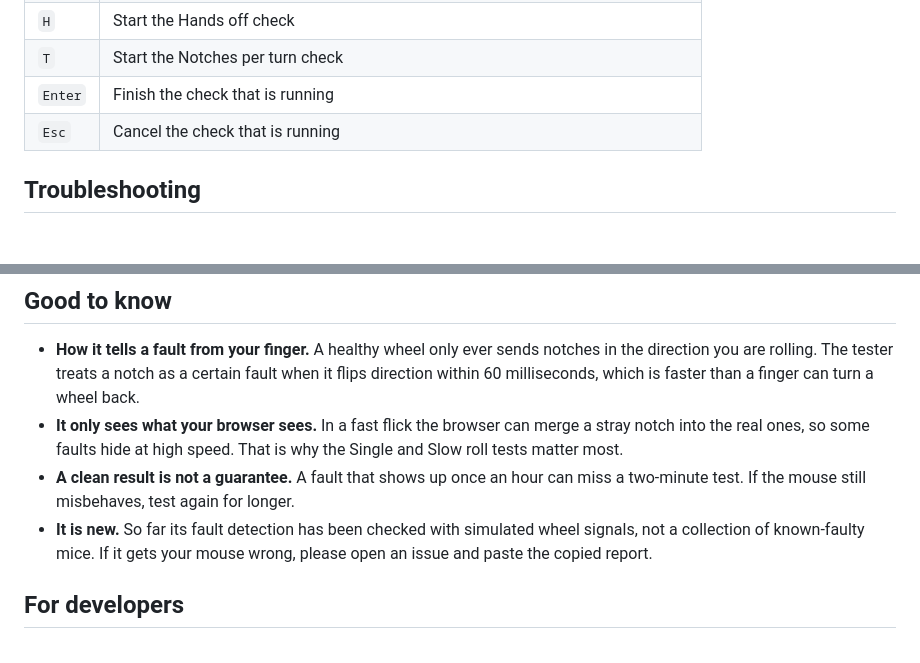
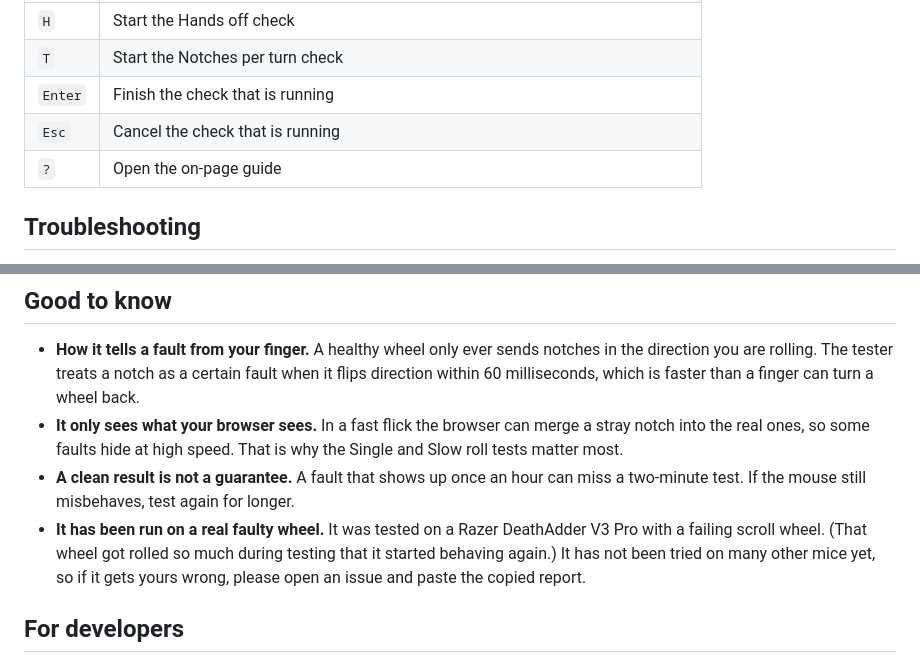
Before and after one commit to SirSnipesalot/scroll-wheel-tester, a Markdown page: README.md, 2 parts joined by grey strips. GitHub-like rendering; blank space fills up the shorter version.

```diff
--- a/README.md
+++ b/README.md
@@ -129,6 +129,7 @@ If the fault is still there after all that, it is the mouse. Under warranty, sen
 | `T` | Start the Notches per turn check |
 | `Enter` | Finish the check that is running |
 | `Esc` | Cancel the check that is running |
+| `?` | Open the on-page guide |
 
 ## Troubleshooting
 
@@ -151,7 +152,7 @@ In Chrome or Edge, use the install button in the address bar. The tester then op
 - **How it tells a fault from your finger.** A healthy wheel only ever sends notches in the direction you are rolling. The tester treats a notch as a certain fault when it flips direction within 60 milliseconds, which is faster than a finger can turn a wheel back.
 - **It only sees what your browser sees.** In a fast flick the browser can merge a stray notch into the real ones, so some faults hide at high speed. That is why the Single and Slow roll tests matter most.
 - **A clean result is not a guarantee.** A fault that shows up once an hour can miss a two-minute test. If the mouse still misbehaves, test again for longer.
-- **It is new.** So far its fault detection has been checked with simulated wheel signals, not a collection of known-faulty mice. If it gets your mouse wrong, please open an issue and paste the copied report.
+- **It has been run on a real faulty wheel.** It was tested on a Razer DeathAdder V3 Pro with a failing scroll wheel. (That wheel got rolled so much during testing that it started behaving again.) It has not been tried on many other mice yet, so if it gets yours wrong, please open an issue and paste the copied report.
 
 ## For developers
 
```
Also changed, not shown: other parts of README.md (+2 -2 lines), screenshot.png, 1 other file.
